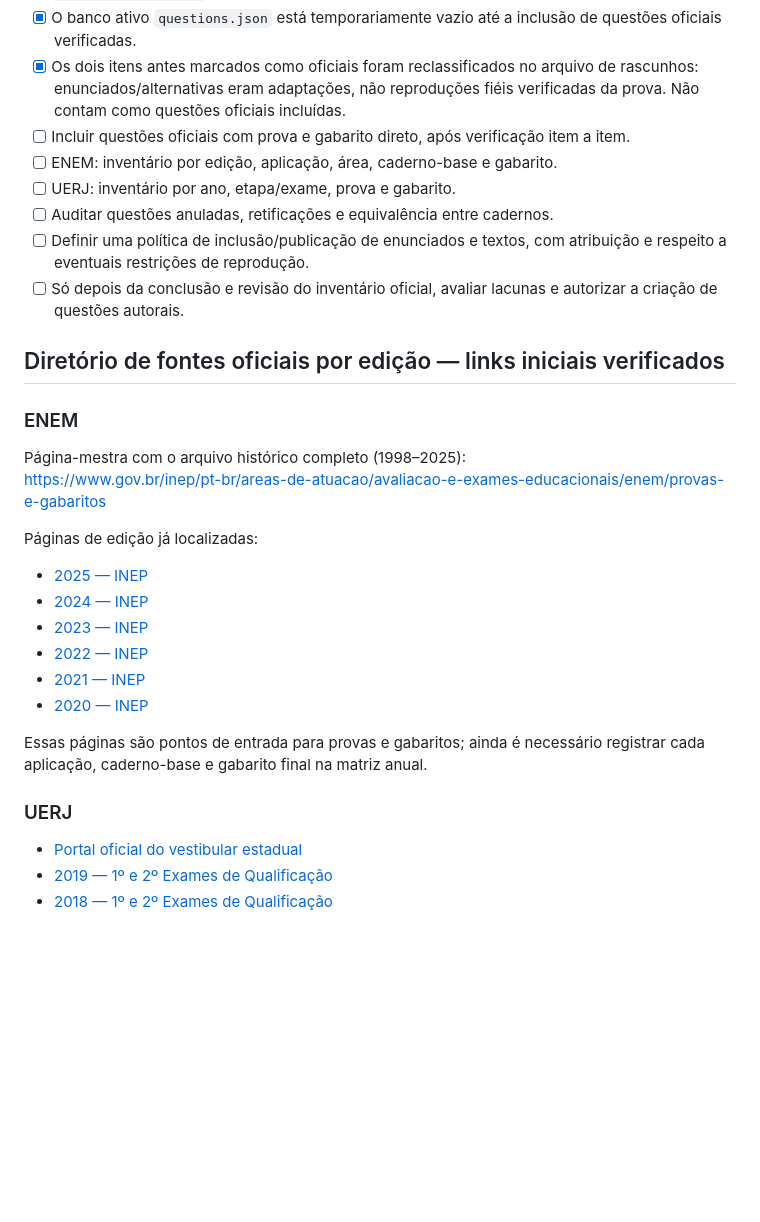
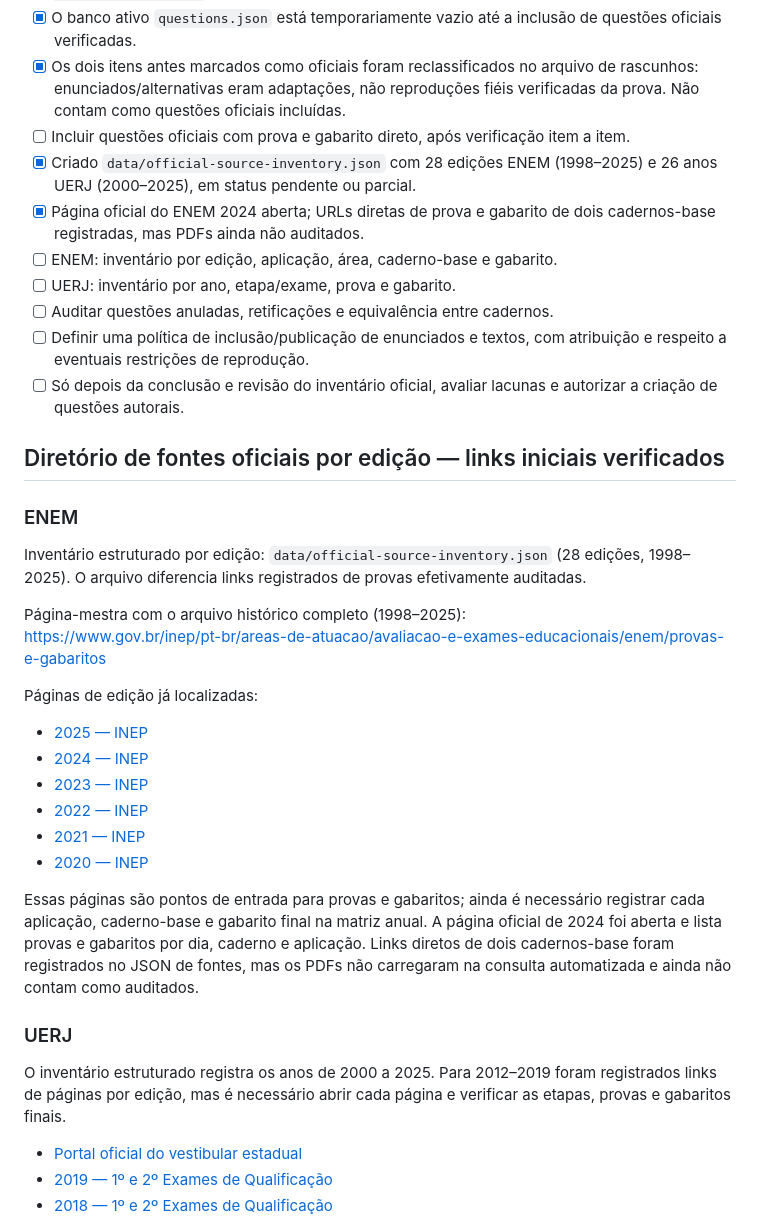
Before and after one commit to guilhermemsbm/vestibular-pwa, a Markdown page: docs/INVENTARIO_QUESTOES_OFICIAIS.md, the part around the change. GitHub-like rendering; blank space fills up the shorter version.

Commit message:
docs: document source inventory progress and audit limitations

```diff
--- a/docs/INVENTARIO_QUESTOES_OFICIAIS.md
+++ b/docs/INVENTARIO_QUESTOES_OFICIAIS.md
@@ -42,6 +42,8 @@ Arquivo de questões comentadas da Revista do Vestibular: https://www.revista.ve
 - [x] O banco ativo `questions.json` está temporariamente vazio até a inclusão de questões oficiais verificadas.
 - [x] Os dois itens antes marcados como oficiais foram reclassificados no arquivo de rascunhos: enunciados/alternativas eram adaptações, não reproduções fiéis verificadas da prova. Não contam como questões oficiais incluídas.
 - [ ] Incluir questões oficiais com prova e gabarito direto, após verificação item a item.
+- [x] Criado `data/official-source-inventory.json` com 28 edições ENEM (1998–2025) e 26 anos UERJ (2000–2025), em status pendente ou parcial.
+- [x] Página oficial do ENEM 2024 aberta; URLs diretas de prova e gabarito de dois cadernos-base registradas, mas PDFs ainda não auditados.
 - [ ] ENEM: inventário por edição, aplicação, área, caderno-base e gabarito.
 - [ ] UERJ: inventário por ano, etapa/exame, prova e gabarito.
 - [ ] Auditar questões anuladas, retificações e equivalência entre cadernos.
@@ -51,6 +53,8 @@ Arquivo de questões comentadas da Revista do Vestibular: https://www.revista.ve
 ## Diretório de fontes oficiais por edição — links iniciais verificados
 
 ### ENEM
+Inventário estruturado por edição: `data/official-source-inventory.json` (28 edições, 1998–2025). O arquivo diferencia links registrados de provas efetivamente auditadas.
+
 Página-mestra com o arquivo histórico completo (1998–2025):
 https://www.gov.br/inep/pt-br/areas-de-atuacao/avaliacao-e-exames-educacionais/enem/provas-e-gabaritos
 
@@ -62,9 +66,10 @@ Páginas de edição já localizadas:
 - [2021 — INEP](https://www.gov.br/inep/pt-br/areas-de-atuacao/avaliacao-e-exames-educacionais/enem/provas-e-gabaritos/2021)
 - [2020 — INEP](https://www.gov.br/inep/pt-br/areas-de-atuacao/avaliacao-e-exames-educacionais/enem/provas-e-gabaritos/2020)
 
-Essas páginas são pontos de entrada para provas e gabaritos; ainda é necessário registrar cada aplicação, caderno-base e gabarito final na matriz anual.
+Essas páginas são pontos de entrada para provas e gabaritos; ainda é necessário registrar cada aplicação, caderno-base e gabarito final na matriz anual. A página oficial de 2024 foi aberta e lista provas e gabaritos por dia, caderno e aplicação. Links diretos de dois cadernos-base foram registrados no JSON de fontes, mas os PDFs não carregaram na consulta automatizada e ainda não contam como auditados.
 
 ### UERJ
+O inventário estruturado registra os anos de 2000 a 2025. Para 2012–2019 foram registrados links de páginas por edição, mas é necessário abrir cada página e verificar as etapas, provas e gabaritos finais.
 - [Portal oficial do vestibular estadual](https://sistema.vestibular.uerj.br/portal_vestibular_uerj/index_portal.php)
 - [2019 — 1º e 2º Exames de Qualificação](https://sistema.vestibular.uerj.br/portal_vestibular_uerj/2019/exame_de_qualificacao/eq_prova_e_gabarito.php)
 - [2018 — 1º e 2º Exames de Qualificação](https://sistema.vestibular.uerj.br/portal_vestibular_uerj/2018/exame_de_qualificacao/eq_prova_e_gabarito.php)
```
